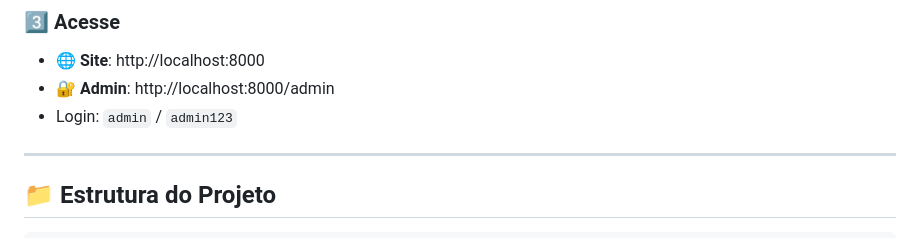
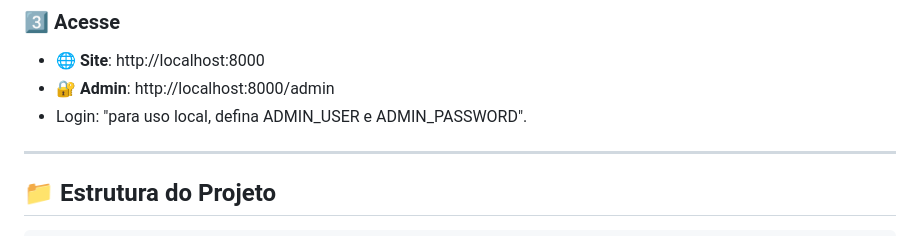
Before and after one commit to jotaTorrezDev/Portifolio, a Markdown page: README.md, the part around the change. Rendered like a GitHub page.

Commit message:
Revise admin login instructions in README
Updated login instructions for local usage.

```diff
--- a/README.md
+++ b/README.md
@@ -51,7 +51,7 @@ bash setup.sh
 ### 3️⃣ Acesse
 - 🌐 **Site**: http://localhost:8000
 - 🔐 **Admin**: http://localhost:8000/admin
-- Login: `admin` / `admin123`
+- Login: "para uso local, defina ADMIN_USER e ADMIN_PASSWORD".
 
 ---
 
```
